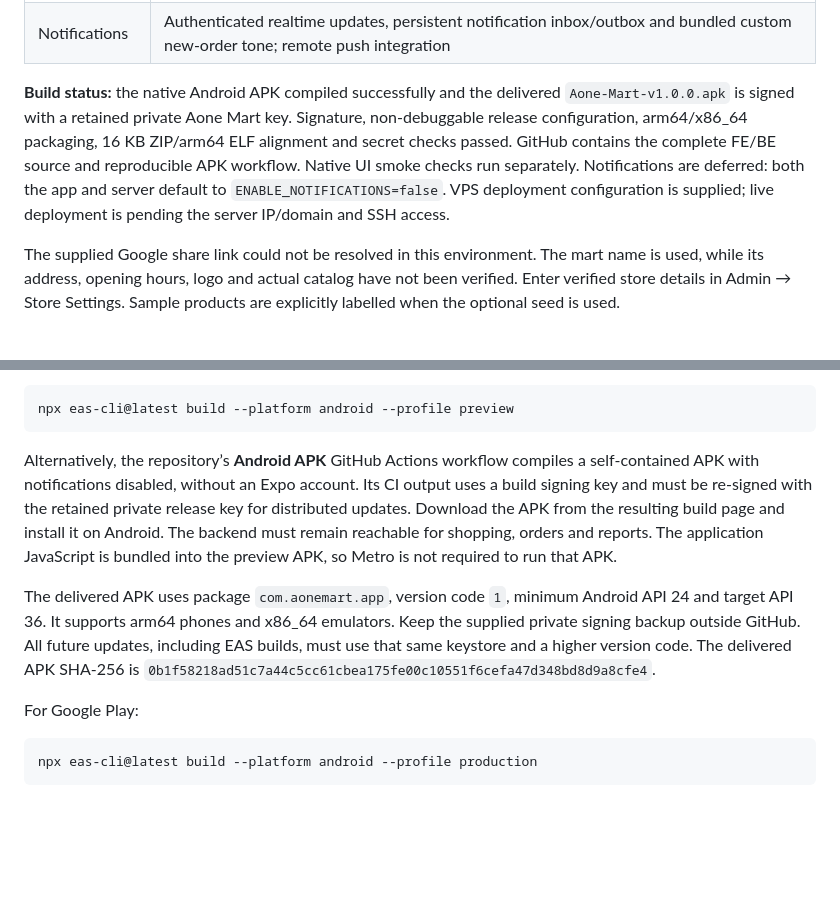
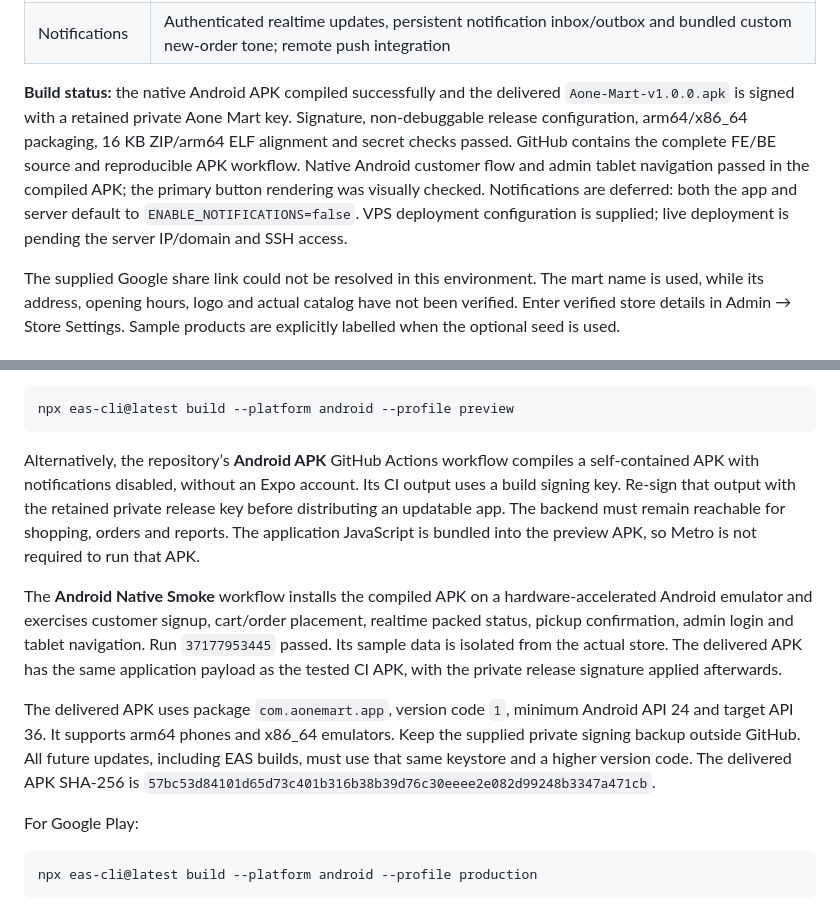
Before and after one commit to mohitchoyal2002/Aone-mart-app, a Markdown page: README.md, 2 parts joined by grey strips. Drawn GitHub-style; blank space fills up the shorter version.

Commit message:
Document the verified signed APK and native Android checks

````diff
--- a/README.md
+++ b/README.md
@@ -19,7 +19,7 @@ One React Native Android app has separate Customer and Admin workspaces. Admin u
 | AI Summary | Read-only Gemini chat about current inventory, selected sales range, customers and coupons; Hindi/English questions |
 | Notifications | Authenticated realtime updates, persistent notification inbox/outbox and bundled custom new-order tone; remote push integration |
 
-**Build status:** the native Android APK compiled successfully and the delivered `Aone-Mart-v1.0.0.apk` is signed with a retained private Aone Mart key. Signature, non-debuggable release configuration, arm64/x86_64 packaging, 16 KB ZIP/arm64 ELF alignment and secret checks passed. GitHub contains the complete FE/BE source and reproducible APK workflow. Native UI smoke checks run separately. Notifications are deferred: both the app and server default to `ENABLE_NOTIFICATIONS=false`. VPS deployment configuration is supplied; live deployment is pending the server IP/domain and SSH access.
+**Build status:** the native Android APK compiled successfully and the delivered `Aone-Mart-v1.0.0.apk` is signed with a retained private Aone Mart key. Signature, non-debuggable release configuration, arm64/x86_64 packaging, 16 KB ZIP/arm64 ELF alignment and secret checks passed. GitHub contains the complete FE/BE source and reproducible APK workflow. Native Android customer flow and admin tablet navigation passed in the compiled APK; the primary button rendering was visually checked. Notifications are deferred: both the app and server default to `ENABLE_NOTIFICATIONS=false`. VPS deployment configuration is supplied; live deployment is pending the server IP/domain and SSH access.
 
 The supplied Google share link could not be resolved in this environment. The mart name is used, while its address, opening hours, logo and actual catalog have not been verified. Enter verified store details in Admin → Store Settings. Sample products are explicitly labelled when the optional seed is used.
 
@@ -106,9 +106,11 @@ Set your publicly reachable HTTPS API URL and Expo project ID in the EAS environ
 npx eas-cli@latest build --platform android --profile preview
 ```
 
-Alternatively, the repository’s **Android APK** GitHub Actions workflow compiles a self-contained APK with notifications disabled, without an Expo account. Its CI output uses a build signing key and must be re-signed with the retained private release key for distributed updates. Download the APK from the resulting build page and install it on Android. The backend must remain reachable for shopping, orders and reports. The application JavaScript is bundled into the preview APK, so Metro is not required to run that APK.
+Alternatively, the repository’s **Android APK** GitHub Actions workflow compiles a self-contained APK with notifications disabled, without an Expo account. Its CI output uses a build signing key. Re-sign that output with the retained private release key before distributing an updatable app. The backend must remain reachable for shopping, orders and reports. The application JavaScript is bundled into the preview APK, so Metro is not required to run that APK.
 
-The delivered APK uses package `com.aonemart.app`, version code `1`, minimum Android API 24 and target API 36. It supports arm64 phones and x86_64 emulators. Keep the supplied private signing backup outside GitHub. All future updates, including EAS builds, must use that same keystore and a higher version code. The delivered APK SHA-256 is `0b1f58218ad51c7a44c5cc61cbea175fe00c10551f6cefa47d348bd8d9a8cfe4`.
+The **Android Native Smoke** workflow installs the compiled APK on a hardware-accelerated Android emulator and exercises customer signup, cart/order placement, realtime packed status, pickup confirmation, admin login and tablet navigation. Run `37177953445` passed. Its sample data is isolated from the actual store. The delivered APK has the same application payload as the tested CI APK, with the private release signature applied afterwards.
+
+The delivered APK uses package `com.aonemart.app`, version code `1`, minimum Android API 24 and target API 36. It supports arm64 phones and x86_64 emulators. Keep the supplied private signing backup outside GitHub. All future updates, including EAS builds, must use that same keystore and a higher version code. The delivered APK SHA-256 is `57bc53d84101d65d73c401b316b38b39d76c30eeee2e082d99248b3347a471cb`.
 
 For Google Play:
 
````
